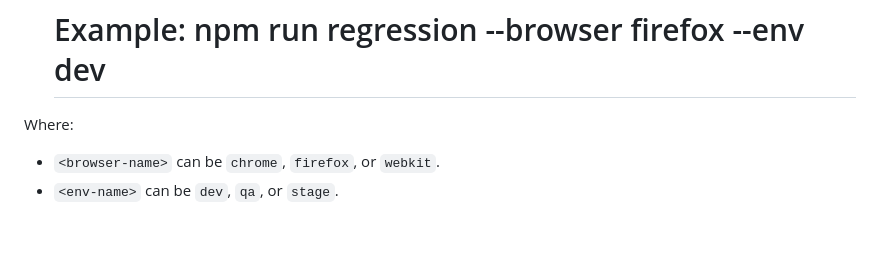
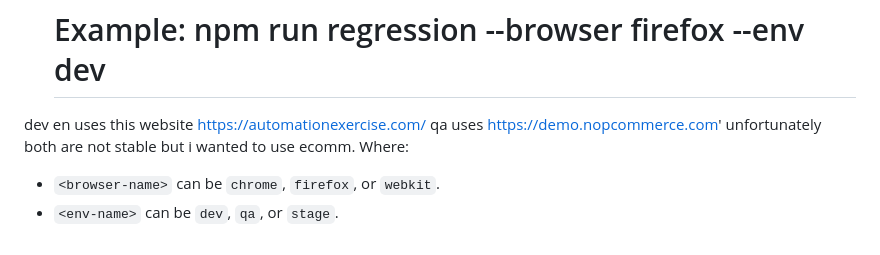
Before and after one commit to Girishgktester/Playwright_Framework, a Markdown page: README.md, the part around the change. Drawn GitHub-style.

```diff
--- a/README.md
+++ b/README.md
@@ -62,7 +62,9 @@ To run tests in different environments with different browsers, you can use the
   npm run regression --browser <browser-name> --env <env-name>
   # Example: npm run regression --browser firefox --env dev
 
-
+ dev en uses this website https://automationexercise.com/
+ qa uses https://demo.nopcommerce.com'
+ unfortunately both are not stable but i wanted to use ecomm.
 Where:
 - `<browser-name>` can be `chrome`, `firefox`, or `webkit`.
 - `<env-name>` can be `dev`, `qa`, or `stage`.
```
